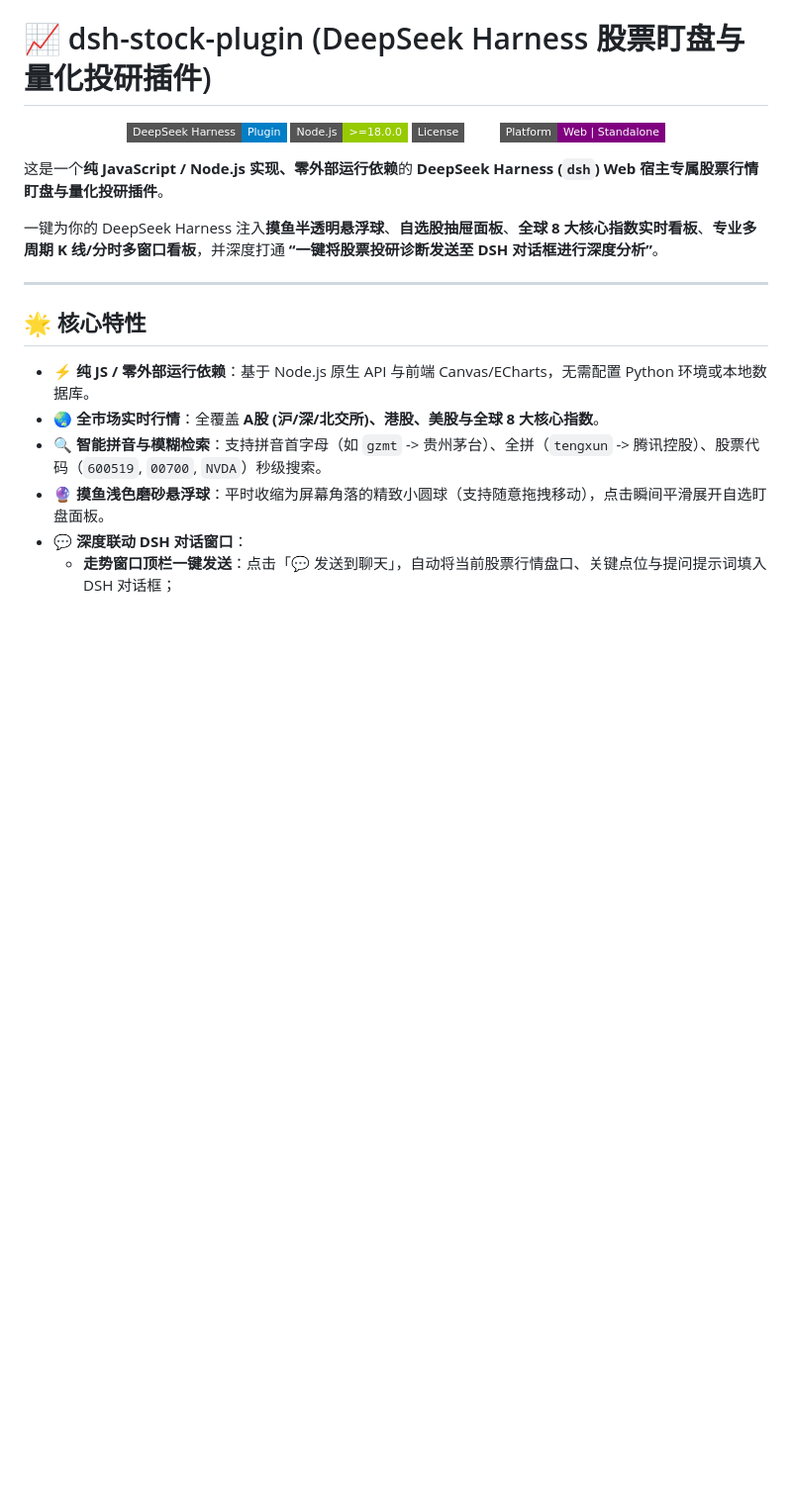
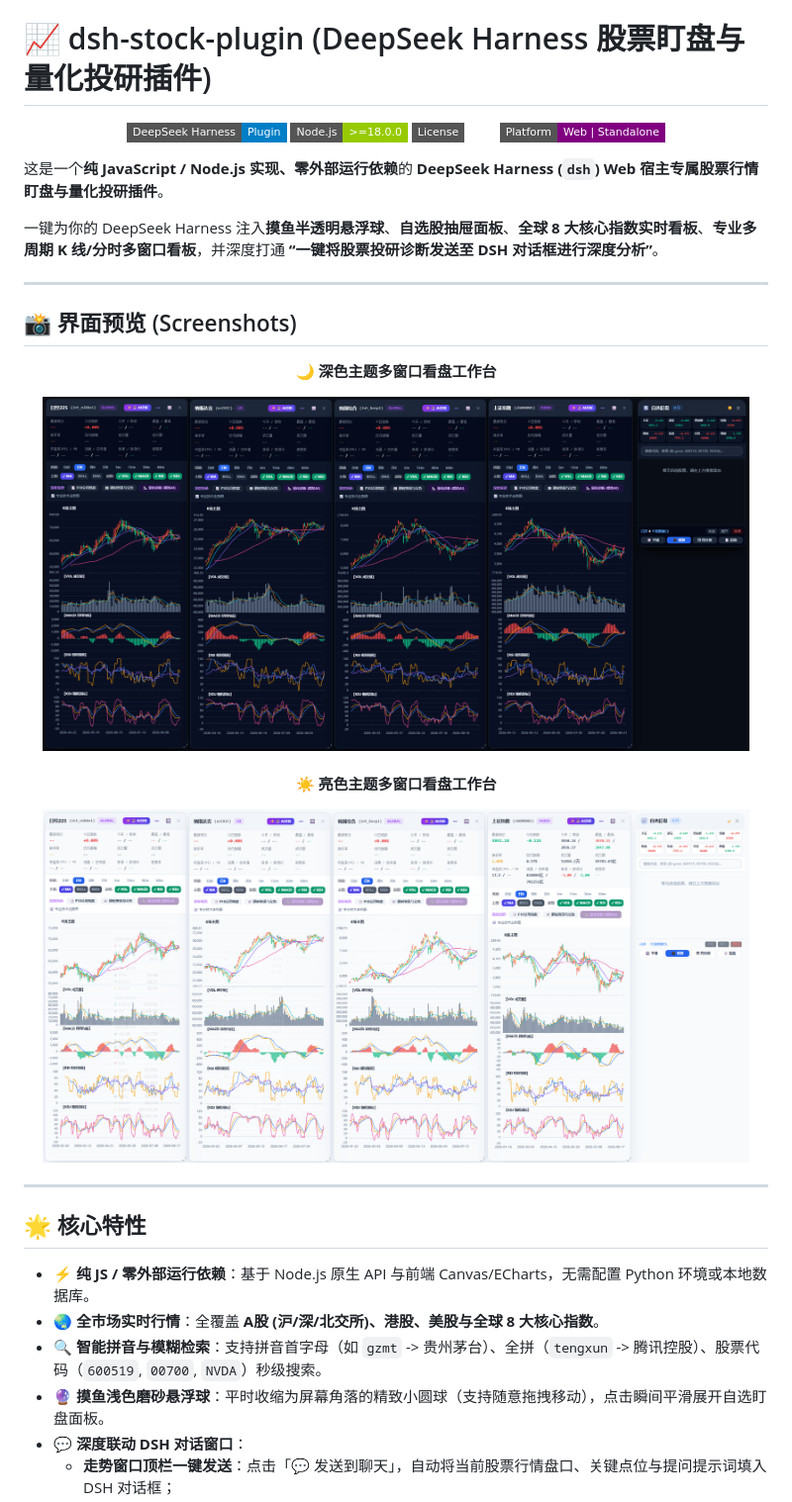
Before and after one commit to xuexiaolei1997/dsh-plugin-stock-x, a Markdown page: README.md, the part around the change. Shown at 99% size. Rendered like a GitHub page; pictures changed too: images/dark.png (added), images/light.png (added); badges without logos; blank space fills up the shorter version.

Commit message:
docs: add dark and light mode UI screenshots to README

```diff
--- a/README.md
+++ b/README.md
@@ -10,6 +10,18 @@
 这是一个**纯 JavaScript / Node.js 实现、零外部运行依赖**的 **DeepSeek Harness (`dsh`) Web 宿主专属股票行情盯盘与量化投研插件**。
 
 一键为你的 DeepSeek Harness 注入**摸鱼半透明悬浮球**、**自选股抽屉面板**、**全球 8 大核心指数实时看板**、**专业多周期 K 线/分时多窗口看板**，并深度打通 **“一键将股票投研诊断发送至 DSH 对话框进行深度分析”**。
+
+---
+
+## 📸 界面预览 (Screenshots)
+
+<div align="center">
+  <p><b>🌙 深色主题多窗口看盘工作台</b></p>
+  <img src="images/dark.png" alt="深色主题看盘工作台" width="95%" />
+  <br/><br/>
+  <p><b>☀️ 亮色主题多窗口看盘工作台</b></p>
+  <img src="images/light.png" alt="亮色主题看盘工作台" width="95%" />
+</div>
 
 ---
 
```
